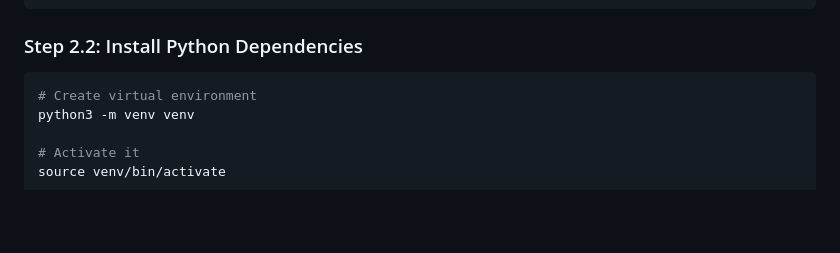
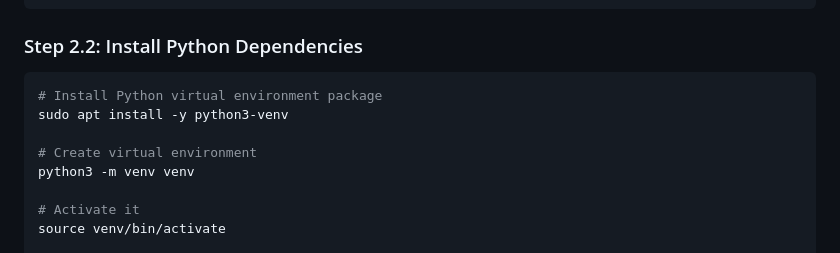
Before and after one commit to SatinderPahwa/camera-platform-local, a Markdown page: docs/DEPLOYMENT_GUIDE.md, the part around the change. GitHub-like rendering; blank space fills up the shorter version.

Commit message:
Add python3-venv installation step
Ubuntu/Debian systems require python3-venv package to create virtual environments.
Added installation step before creating venv to avoid 'ensurepip is not available' error.

Based on user feedback during deployment testing on Ubuntu 24.04.

````diff
--- a/docs/DEPLOYMENT_GUIDE.md
+++ b/docs/DEPLOYMENT_GUIDE.md
@@ -448,6 +448,9 @@ cd camera-platform-local
 ### Step 2.2: Install Python Dependencies
 
 ```bash
+# Install Python virtual environment package
+sudo apt install -y python3-venv
+
 # Create virtual environment
 python3 -m venv venv
 
````
